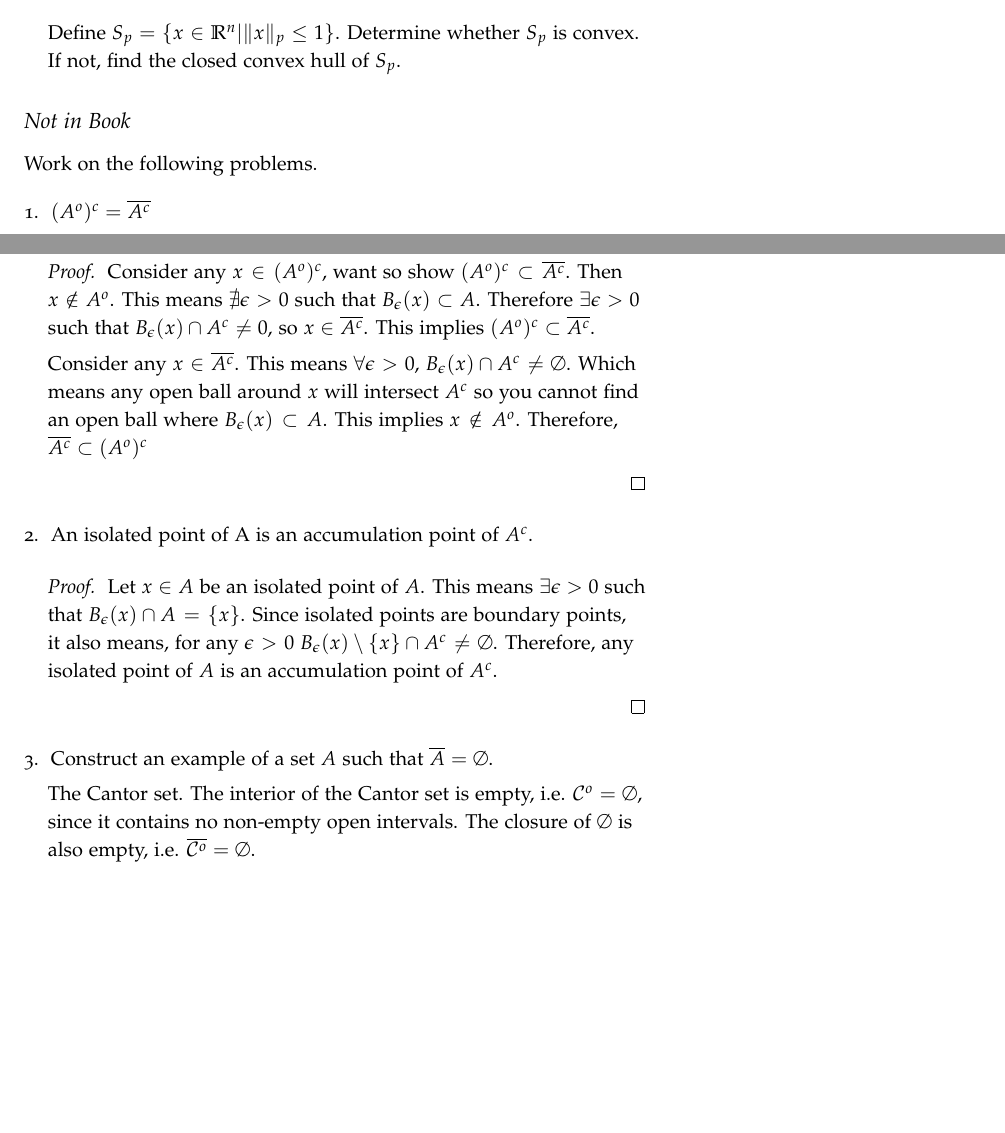
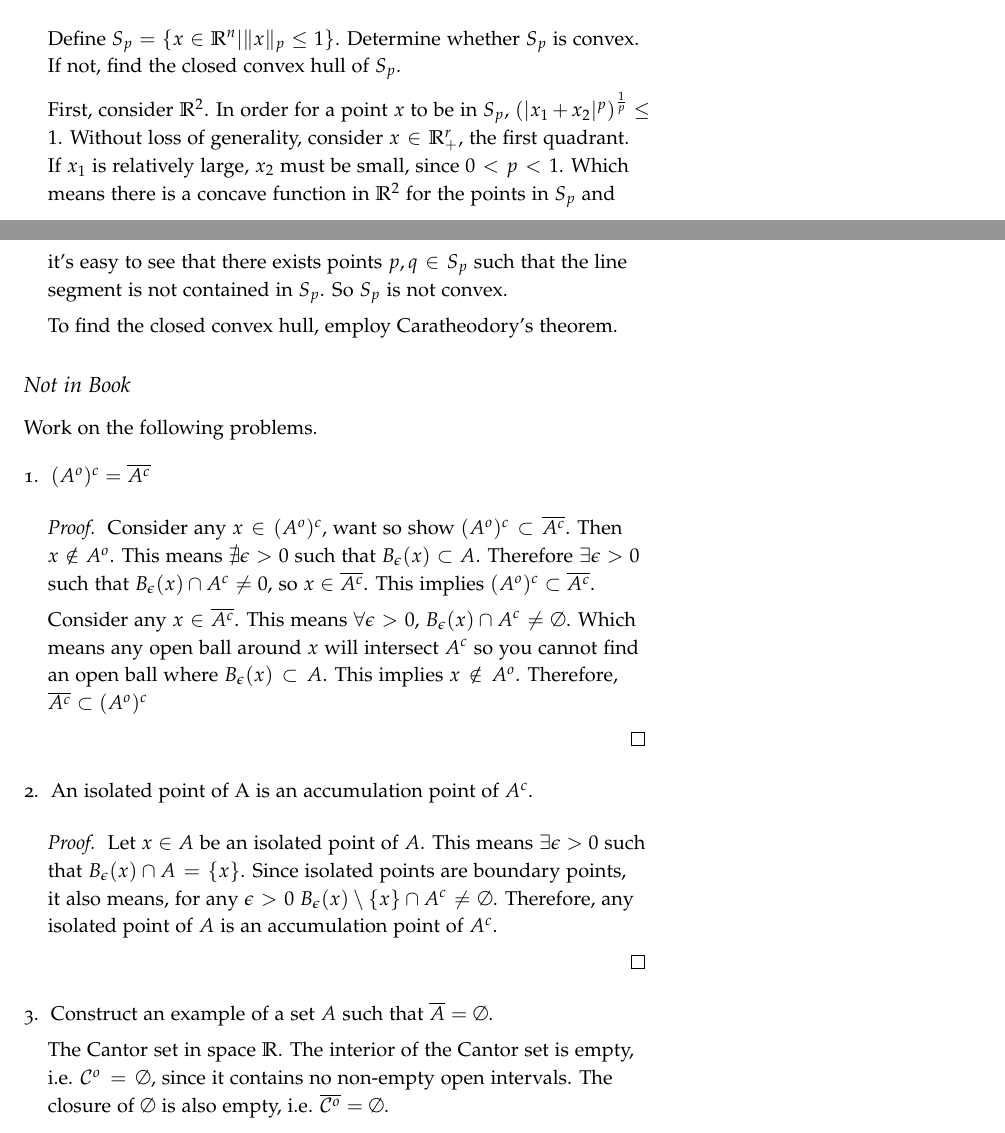
Before and after one commit to seidelj/math203, a LaTeX book (week5/week5.tex): two parts of pages 3 and 4 of 4, joined at a grey line, cut so that both start at the same text, the shorter picture padded with empty space. Compiled offline with pdfLaTeX.

Commit message:
updated week5

```diff
--- a/week5/week5.tex
+++ b/week5/week5.tex
@@ -130,6 +130,10 @@ Let $B_1(0)$ be the unit ball in $\ell_n^p(\mathbb{R})$ and $\mathcal{I} := \{p,
 \[ \|x\|_p = \left( \sum_{k=1}^n |x_k|^p \right)^\frac{1}{p} \]
 
 Define $S_p = \{x \in \mathbb{R}^n | \|x\|_p \leq 1 \}$.  Determine whether $S_p$ is convex.  If not, find the closed convex hull of $S_p$.
+
+First, consider $\mathbb{R}^2$.  In order for a point $x$ to be in $S_p$, $(|x_1 + x_2|^p)^\frac{1}{p} \leq 1$.  Without loss of generality, consider $x \in \mathbb{R}_+^r$, the first quadrant.  If $x_1$ is relatively large, $x_2$ must be small, since $0<p<1$.  Which means there is a concave function in $\mathbb{R}^2$ for the points in $S_p$ and it's easy to see that there exists points $p,q \in S_p$ such that the line segment is not contained in $S_p$. So $S_p$ is not convex.
+
+To find the closed convex hull, employ Caratheodory's theorem.
 \end{enumerate}
 
 \subsection{Not in Book}
@@ -153,7 +157,7 @@ Let $x \in A$ be an isolated point of $A$.  This means $\exists\epsilon>0$ such
 
 \item Construct an example of a set $A$ such that $\overline{A} = \emptyset$.
 
-The Cantor set.  The interior of the Cantor set is empty, i.e. $\mathcal{C}^o = \emptyset$, since it contains no non-empty open intervals.  The closure of $\emptyset$ is also empty, i.e. $\overline{\mathcal{C}^o} = \emptyset$.
+The Cantor set in space $\mathbb{R}$.  The interior of the Cantor set is empty, i.e. $\mathcal{C}^o = \emptyset$, since it contains no non-empty open intervals.  The closure of $\emptyset$ is also empty, i.e. $\overline{\mathcal{C}^o} = \emptyset$.
 
 \item A set A such that $\overline{A}^o = \emptyset$.
 
```
Also changed, not shown: week5/week5.pdf.
